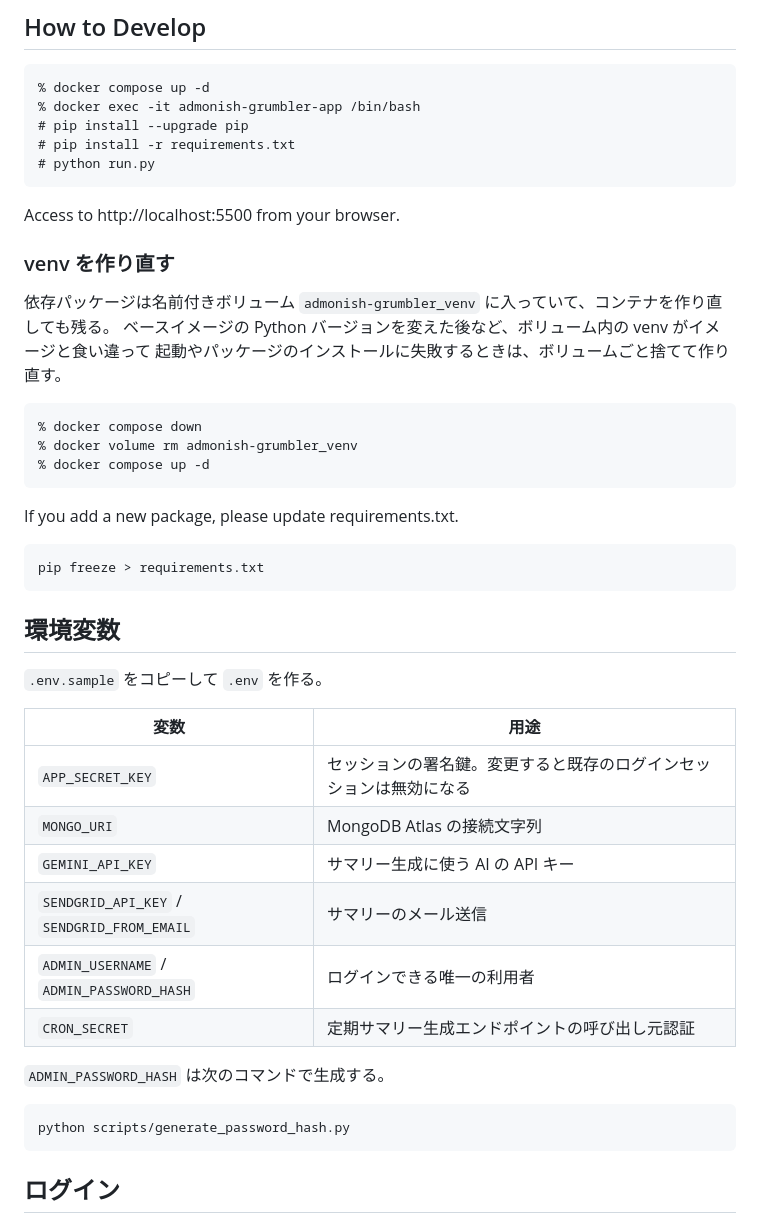
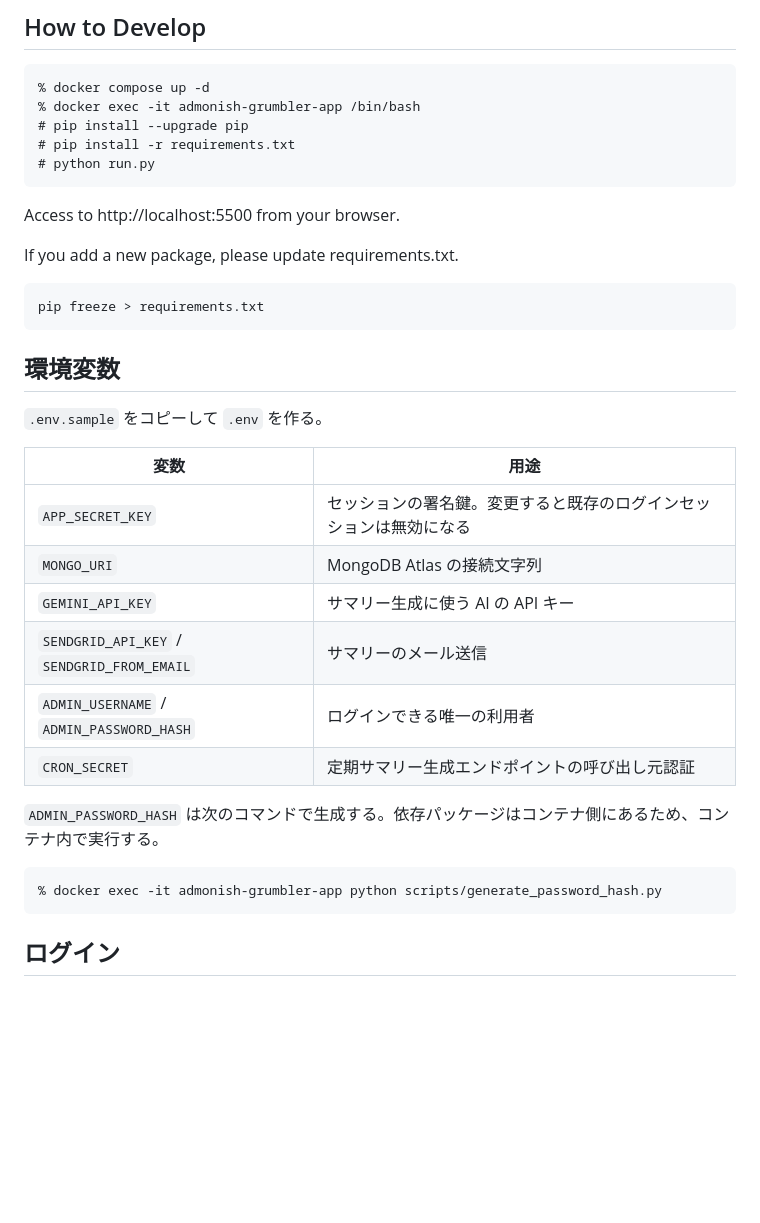
Before and after one commit to bon10/admonish-grumbler, a Markdown page: README.md, the part around one of its changes. Rendered like a GitHub page; blank space fills up the shorter version.

````diff
--- a/README.md
+++ b/README.md
@@ -24,18 +24,6 @@ Tweets are stored in MongoDB.
 
 Access to http://localhost:5500 from your browser.
 
-### venv を作り直す
-
-依存パッケージは名前付きボリューム `admonish-grumbler_venv` に入っていて、コンテナを作り直しても残る。
-ベースイメージの Python バージョンを変えた後など、ボリューム内の venv がイメージと食い違って
-起動やパッケージのインストールに失敗するときは、ボリュームごと捨てて作り直す。
-
-```
-% docker compose down
-% docker volume rm admonish-grumbler_venv
-% docker compose up -d
-```
-
 If you add a new package, please update requirements.txt.
 
 ```
@@ -46,19 +34,19 @@ pip freeze > requirements.txt
 
 `.env.sample` をコピーして `.env` を作る。
 
-| 変数 | 用途 |
-| --- | --- |
-| `APP_SECRET_KEY` | セッションの署名鍵。変更すると既存のログインセッションは無効になる |
-| `MONGO_URI` | MongoDB Atlas の接続文字列 |
-| `GEMINI_API_KEY` | サマリー生成に使う AI の API キー |
-| `SENDGRID_API_KEY` / `SENDGRID_FROM_EMAIL` | サマリーのメール送信 |
-| `ADMIN_USERNAME` / `ADMIN_PASSWORD_HASH` | ログインできる唯一の利用者 |
-| `CRON_SECRET` | 定期サマリー生成エンドポイントの呼び出し元認証 |
+| 変数                                       | 用途                                                               |
+| ------------------------------------------ | ------------------------------------------------------------------ |
+| `APP_SECRET_KEY`                           | セッションの署名鍵。変更すると既存のログインセッションは無効になる |
+| `MONGO_URI`                                | MongoDB Atlas の接続文字列                                         |
+| `GEMINI_API_KEY`                           | サマリー生成に使う AI の API キー                                  |
+| `SENDGRID_API_KEY` / `SENDGRID_FROM_EMAIL` | サマリーのメール送信                                               |
+| `ADMIN_USERNAME` / `ADMIN_PASSWORD_HASH`   | ログインできる唯一の利用者                                         |
+| `CRON_SECRET`                              | 定期サマリー生成エンドポイントの呼び出し元認証                     |
 
-`ADMIN_PASSWORD_HASH` は次のコマンドで生成する。
+`ADMIN_PASSWORD_HASH` は次のコマンドで生成する。依存パッケージはコンテナ側にあるため、コンテナ内で実行する。
 
 ```
-python scripts/generate_password_hash.py
+% docker exec -it admonish-grumbler-app python scripts/generate_password_hash.py
 ```
 
 ## ログイン
````
Also changed, not shown: other parts of README.md (+8 -8 lines), docs/faq.md (added, +64 -0 lines).
